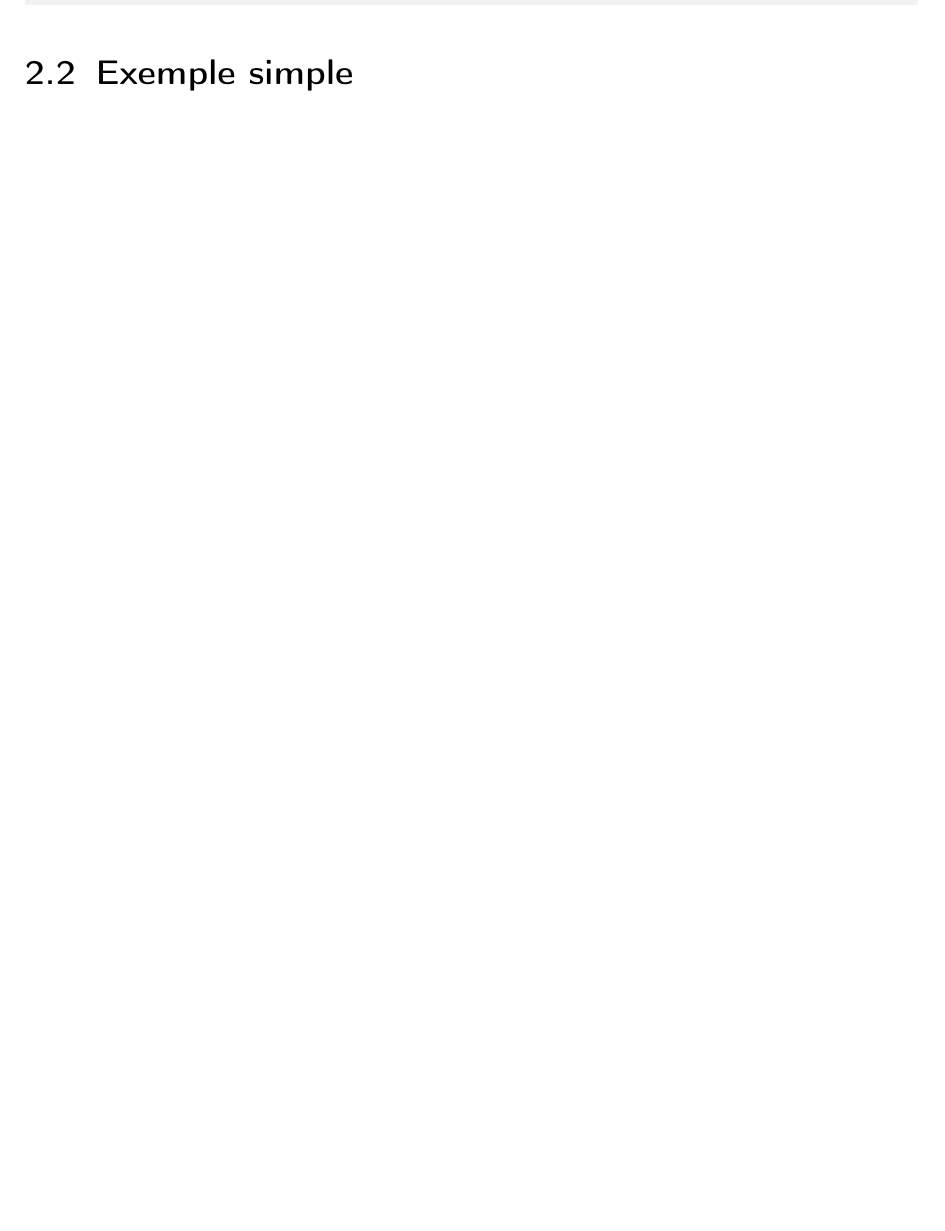
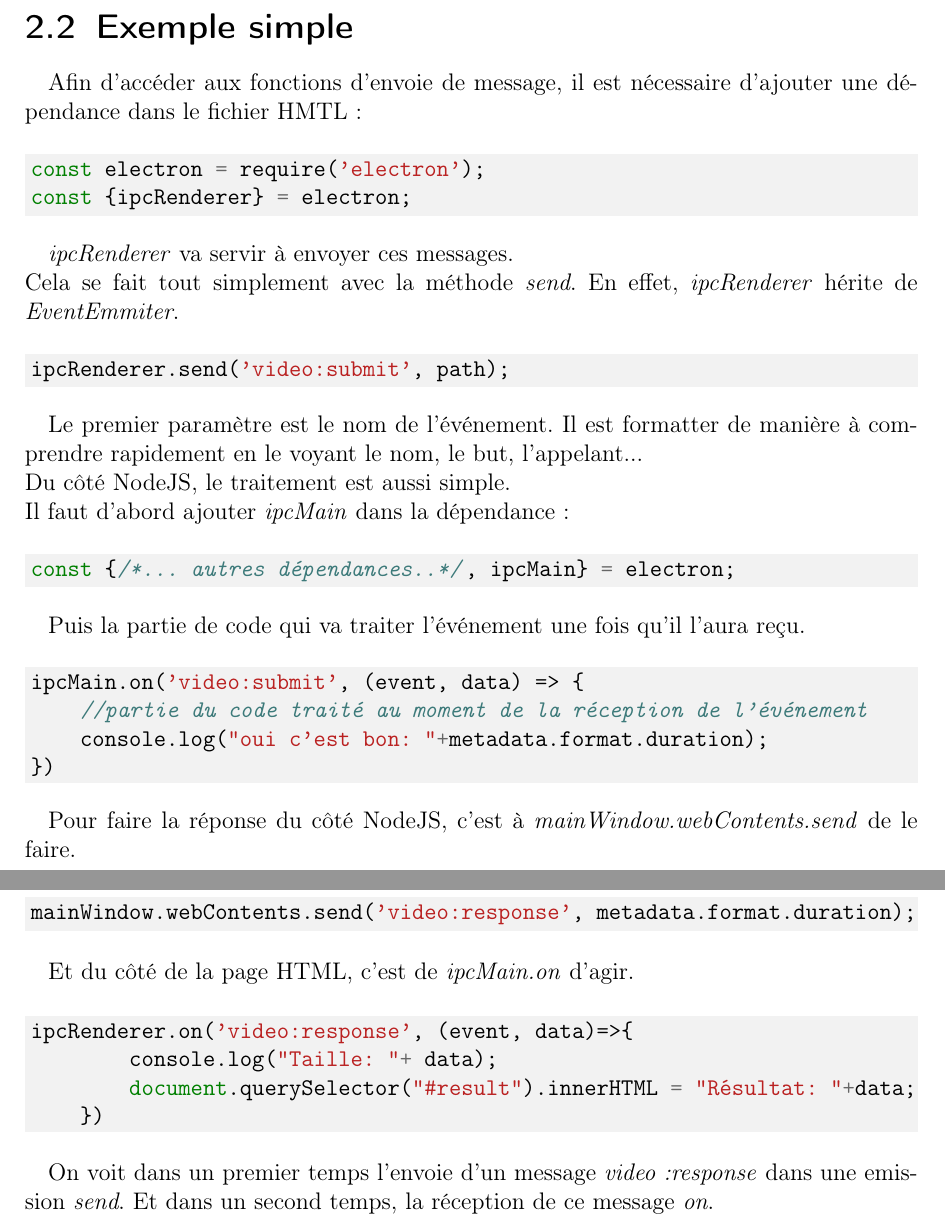
Before and after one commit to leorse/electron-learning-document, a LaTeX book (document.tex): part of page 7 of 8 before the commit and two parts of pages 8 and 9 of 10 after it, the two joined at a grey line, cut so that both start at the same text, the shorter picture padded with empty space. Compiled offline with pdfLaTeX.

Commit message:
fin IPC, début menu

```diff
--- a/document.tex
+++ b/document.tex
@@ -163,9 +167,43 @@ const fs = require('fs'); //<---- ceci fonctionne nativement
+\label{fig1}
+\end{center}
+
 \section{Exemple simple}
+Afin d'accéder aux fonctions d'envoie de message, il est nécessaire d'ajouter une dépendance dans le fichier HMTL:
+\begin{minted}[bgcolor=bg]{javascript}
+const electron = require('electron');
+const {ipcRenderer} = electron;
+\end{minted}
+\textit{ipcRenderer} va servir à envoyer ces messages.\\
+Cela se fait tout simplement avec la méthode \textit{send}. En effet, \textit{ipcRenderer} hérite de \textit{EventEmmiter}.
+\begin{minted}[bgcolor=bg]{javascript}
+ipcRenderer.send('video:submit', path);
+\end{minted}
+Le premier paramètre est le nom de l'événement. Il est formatter de manière à comprendre rapidement en le voyant le nom, le but, l'appelant...\\
+Du côté NodeJS, le traitement est aussi simple.\\
+Il faut d'abord ajouter \textit{ipcMain} dans la dépendance:
+\begin{minted}[bgcolor=bg]{javascript}
+const {/*... autres dépendances..*/, ipcMain} = electron;
+\end{minted}
 
-
-
-
-
+Puis la partie de code qui va traiter l'événement une fois qu'il l'aura reçu.
+\begin{minted}[bgcolor=bg]{javascript}
+ipcMain.on('video:submit', (event, data) => {
+    //partie du code traité au moment de la réception de l'événement
+    console.log("oui c'est bon: "+metadata.format.duration);
+})
+\end{minted}
+Pour faire la réponse du côté NodeJS, c'est à \textit{mainWindow.webContents.send} de le faire.
+\begin{minted}[bgcolor=bg]{javascript}
+mainWindow.webContents.send('video:response', metadata.format.duration);
+\end{minted}
+Et du côté de la page HTML, c'est de \textit{ipcMain.on} d'agir.
+\begin{minted}[bgcolor=bg]{javascript}
+ipcRenderer.on('video:response', (event, data)=>{
+        console.log("Taille: "+ data);
+        document.querySelector("#result").innerHTML = "Résultat: "+data;
+    })
+\end{minted}
+On voit dans un premier temps l'envoie d'un message \textit{video:response} dans une emission \textit{send}. Et dans un second temps, la réception de ce message \textit{on}.
 %%%%%%%%%%%%%%%
 %%%%%%%%%ANNXES
 
```
Also changed, not shown: img/menu_compo_name.jpg (added), document.tex (4 more changed lines).
